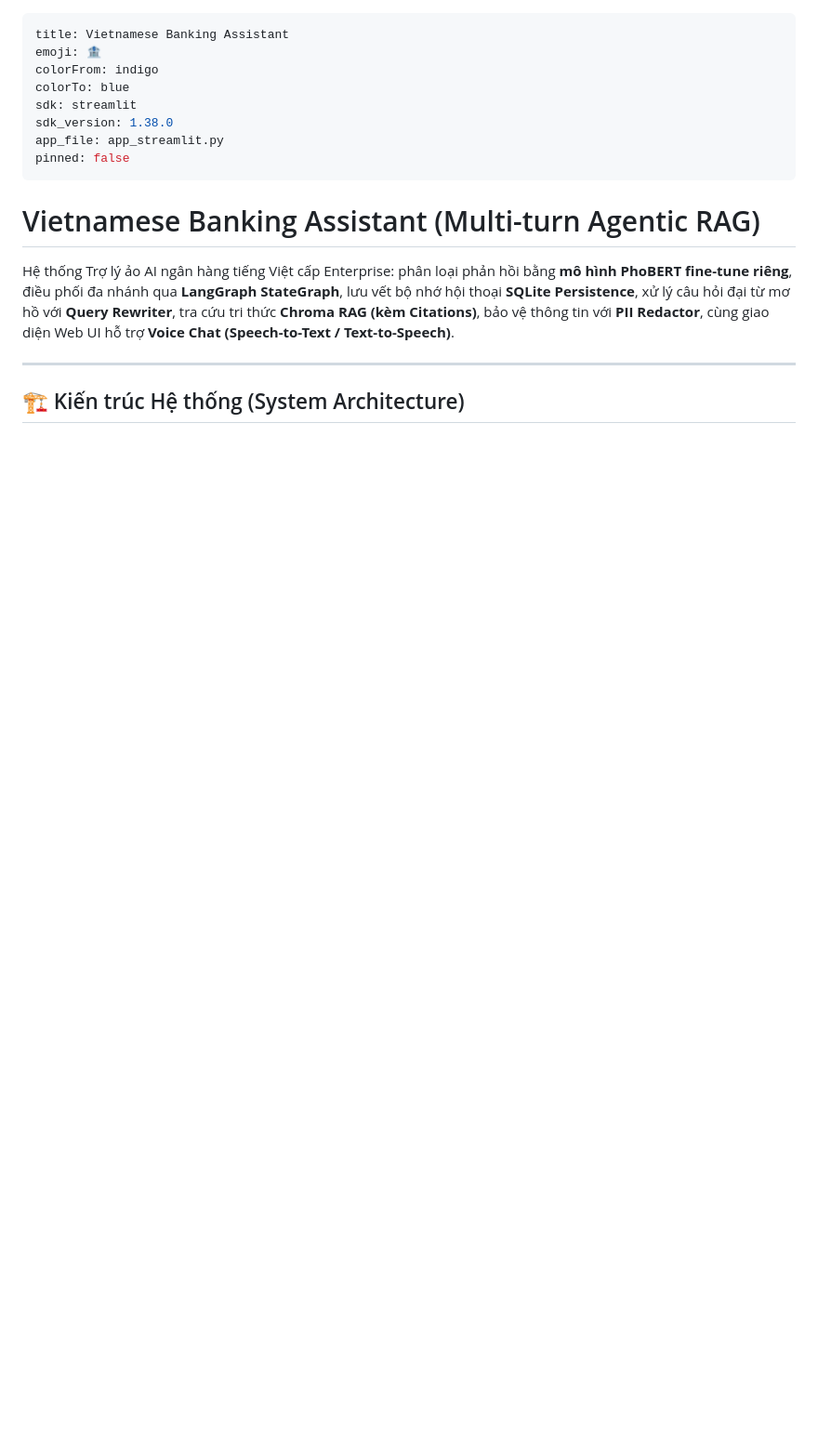
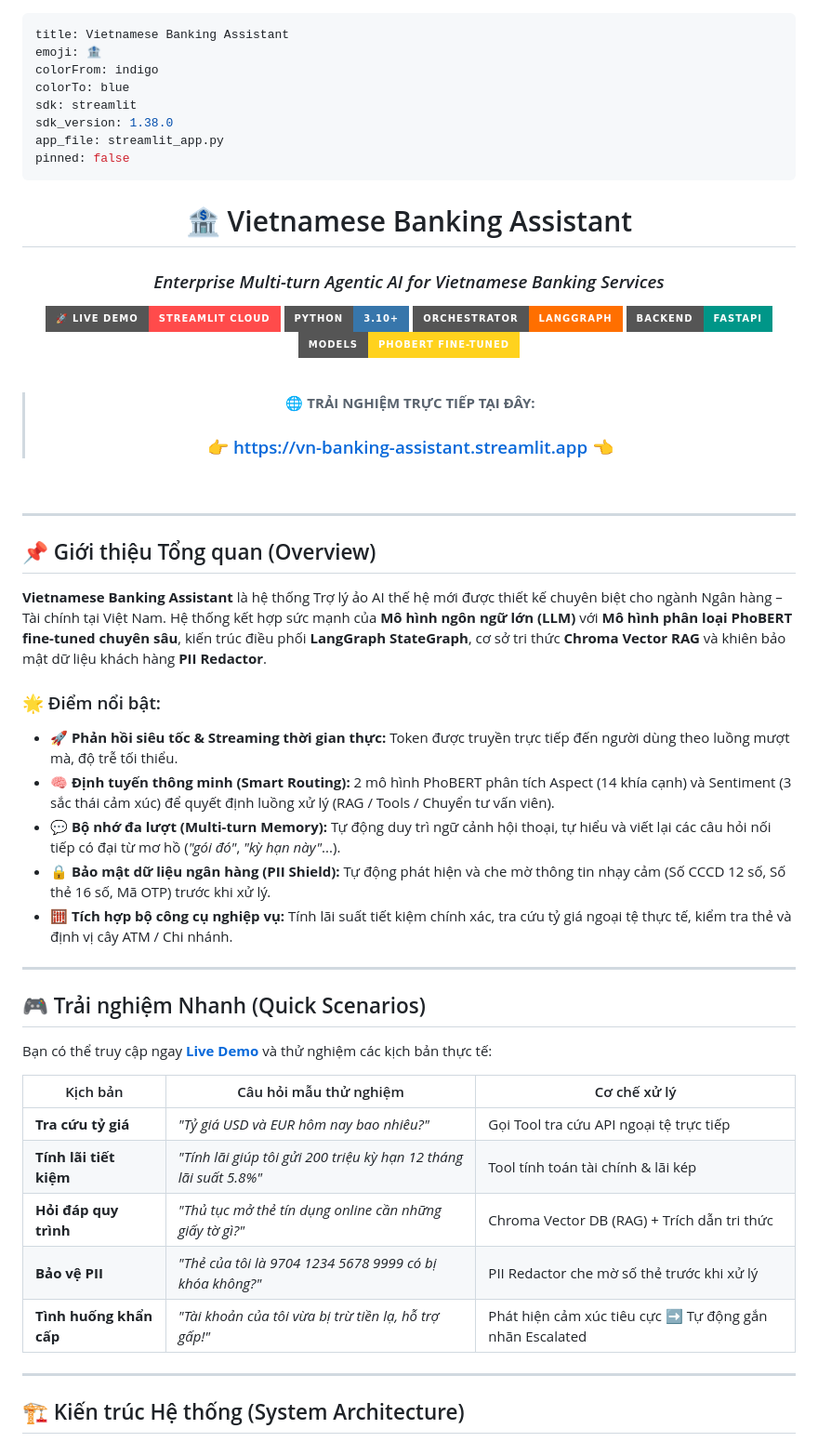
Before and after one commit to MinHung1411/vn-banking-assistant, a Markdown page: README.md, the part around one of its changes. Shown at 93% size. Drawn GitHub-style; badges without logos; blank space fills up the shorter version.

Commit message:
docs: modernize README with prominent Live Demo badges, architecture diagram, and quick guide

```diff
--- a/README.md
+++ b/README.md
@@ -5,13 +5,56 @@ colorFrom: indigo
 colorTo: blue
 sdk: streamlit
 sdk_version: 1.38.0
-app_file: app_streamlit.py
+app_file: streamlit_app.py
 pinned: false
 ---
 
-# Vietnamese Banking Assistant (Multi-turn Agentic RAG)
+<div align="center">
 
-Hệ thống Trợ lý ảo AI ngân hàng tiếng Việt cấp Enterprise: phân loại phản hồi bằng **mô hình PhoBERT fine-tune riêng**, điều phối đa nhánh qua **LangGraph StateGraph**, lưu vết bộ nhớ hội thoại **SQLite Persistence**, xử lý câu hỏi đại từ mơ hồ với **Query Rewriter**, tra cứu tri thức **Chroma RAG (kèm Citations)**, bảo vệ thông tin với **PII Redactor**, cùng giao diện Web UI hỗ trợ **Voice Chat (Speech-to-Text / Text-to-Speech)**.
+# 🏦 Vietnamese Banking Assistant
+### *Enterprise Multi-turn Agentic AI for Vietnamese Banking Services*
+
+[![Live Demo](https://img.shields.io/badge/🚀_Live_Demo-Streamlit_Cloud-FF4B4B?style=for-the-badge&logo=streamlit&logoColor=white)](https://vn-banking-assistant.streamlit.app)
+[![Python](https://img.shields.io/badge/Python-3.10%2B-3776AB?style=for-the-badge&logo=python&logoColor=white)](https://www.python.org/)
+[![LangGraph](https://img.shields.io/badge/Orchestrator-LangGraph-FF6F00?style=for-the-badge&logo=langchain&logoColor=white)](https://langchain-ai.github.io/langgraph/)
+[![FastAPI](https://img.shields.io/badge/Backend-FastAPI-009688?style=for-the-badge&logo=fastapi&logoColor=white)](https://fastapi.tiangolo.com/)
+[![HuggingFace](https://img.shields.io/badge/Models-PhoBERT_Fine--tuned-FFD21E?style=for-the-badge&logo=huggingface&logoColor=black)](https://huggingface.co/minhunhooo)
+
+<br/>
+
+> 🌐 **TRẢI NGHIỆM TRỰC TIẾP TẠI ĐÂY:**
+> ### 👉 [https://vn-banking-assistant.streamlit.app](https://vn-banking-assistant.streamlit.app) 👈
+
+<br/>
+
+</div>
+
+---
+
+## 📌 Giới thiệu Tổng quan (Overview)
+
+**Vietnamese Banking Assistant** là hệ thống Trợ lý ảo AI thế hệ mới được thiết kế chuyên biệt cho ngành Ngân hàng – Tài chính tại Việt Nam. Hệ thống kết hợp sức mạnh của **Mô hình ngôn ngữ lớn (LLM)** với **Mô hình phân loại PhoBERT fine-tuned chuyên sâu**, kiến trúc điều phối **LangGraph StateGraph**, cơ sở tri thức **Chroma Vector RAG** và khiên bảo mật dữ liệu khách hàng **PII Redactor**.
+
+### 🌟 Điểm nổi bật:
+* 🚀 **Phản hồi siêu tốc & Streaming thời gian thực:** Token được truyền trực tiếp đến người dùng theo luồng mượt mà, độ trễ tối thiểu.
+* 🧠 **Định tuyến thông minh (Smart Routing):** 2 mô hình PhoBERT phân tích Aspect (14 khía cạnh) và Sentiment (3 sắc thái cảm xúc) để quyết định luồng xử lý (RAG / Tools / Chuyển tư vấn viên).
+* 💬 **Bộ nhớ đa lượt (Multi-turn Memory):** Tự động duy trì ngữ cảnh hội thoại, tự hiểu và viết lại các câu hỏi nối tiếp có đại từ mơ hồ (*"gói đó"*, *"kỳ hạn này"*...).
+* 🔒 **Bảo mật dữ liệu ngân hàng (PII Shield):** Tự động phát hiện và che mờ thông tin nhạy cảm (Số CCCD 12 số, Số thẻ 16 số, Mã OTP) trước khi xử lý.
+* 🧮 **Tích hợp bộ công cụ nghiệp vụ:** Tính lãi suất tiết kiệm chính xác, tra cứu tỷ giá ngoại tệ thực tế, kiểm tra thẻ và định vị cây ATM / Chi nhánh.
+
+---
+
+## 🎮 Trải nghiệm Nhanh (Quick Scenarios)
+
+Bạn có thể truy cập ngay **[Live Demo](https://vn-banking-assistant.streamlit.app)** và thử nghiệm các kịch bản thực tế:
+
+| Kịch bản | Câu hỏi mẫu thử nghiệm | Cơ chế xử lý |
+|---|---|---|
+| **Tra cứu tỷ giá** | *"Tỷ giá USD và EUR hôm nay bao nhiêu?"* | Gọi Tool tra cứu API ngoại tệ trực tiếp |
+| **Tính lãi tiết kiệm** | *"Tính lãi giúp tôi gửi 200 triệu kỳ hạn 12 tháng lãi suất 5.8%"* | Tool tính toán tài chính & lãi kép |
+| **Hỏi đáp quy trình** | *"Thủ tục mở thẻ tín dụng online cần những giấy tờ gì?"* | Chroma Vector DB (RAG) + Trích dẫn tri thức |
+| **Bảo vệ PII** | *"Thẻ của tôi là 9704 1234 5678 9999 có bị khóa không?"* | PII Redactor che mờ số thẻ trước khi xử lý |
+| **Tình huống khẩn cấp** | *"Tài khoản của tôi vừa bị trừ tiền lạ, hỗ trợ gấp!"* | Phát hiện cảm xúc tiêu cực ➡️ Tự động gắn nhãn Escalated |
 
 ---
 
```
Also changed, not shown: other parts of README.md (+72 -105 lines).
